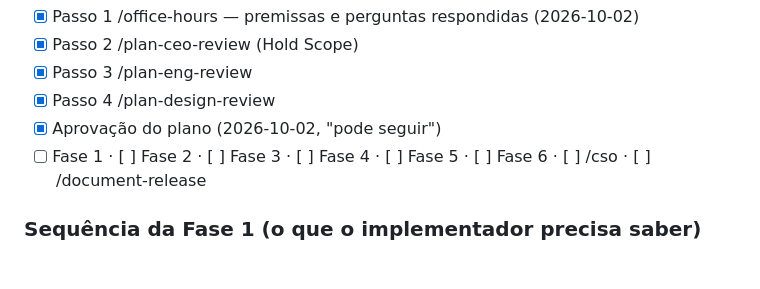
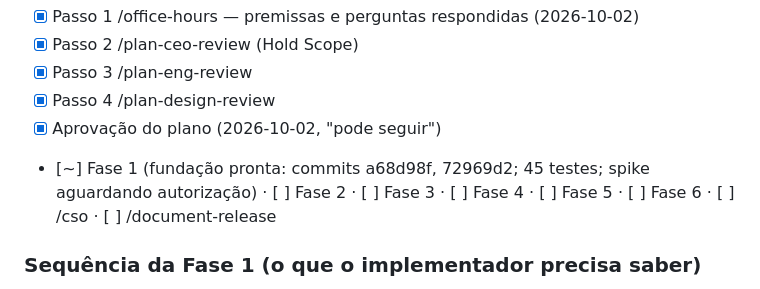
Before and after one commit to Rafael-Leivas/MultiCred, a Markdown page: docs/PLAN.md, the part around the change. GitHub-like rendering.

Commit message:
Document Phase 1 spike plan and progress

```diff
--- a/docs/PLAN.md
+++ b/docs/PLAN.md
@@ -515,7 +515,7 @@ Progresso:
 - [x] Passo 3 /plan-eng-review
 - [x] Passo 4 /plan-design-review
 - [x] Aprovação do plano (2026-10-02, "pode seguir")
-- [ ] Fase 1 · [ ] Fase 2 · [ ] Fase 3 · [ ] Fase 4 · [ ] Fase 5 · [ ] Fase 6 · [ ] /cso · [ ] /document-release
+- [~] Fase 1 (fundação pronta: commits a68d98f, 72969d2; 45 testes; spike aguardando autorização) · [ ] Fase 2 · [ ] Fase 3 · [ ] Fase 4 · [ ] Fase 5 · [ ] Fase 6 · [ ] /cso · [ ] /document-release
 
 ### Sequência da Fase 1 (o que o implementador precisa saber)
 - Hora 1: criar pacote `MultiCredCore` (swift-tools 6.0, macOS 14) e o `.xcodeproj` com pastas
```
Also changed, not shown: docs/spikes/claude-config-dir.md (added, +53 -0 lines).
